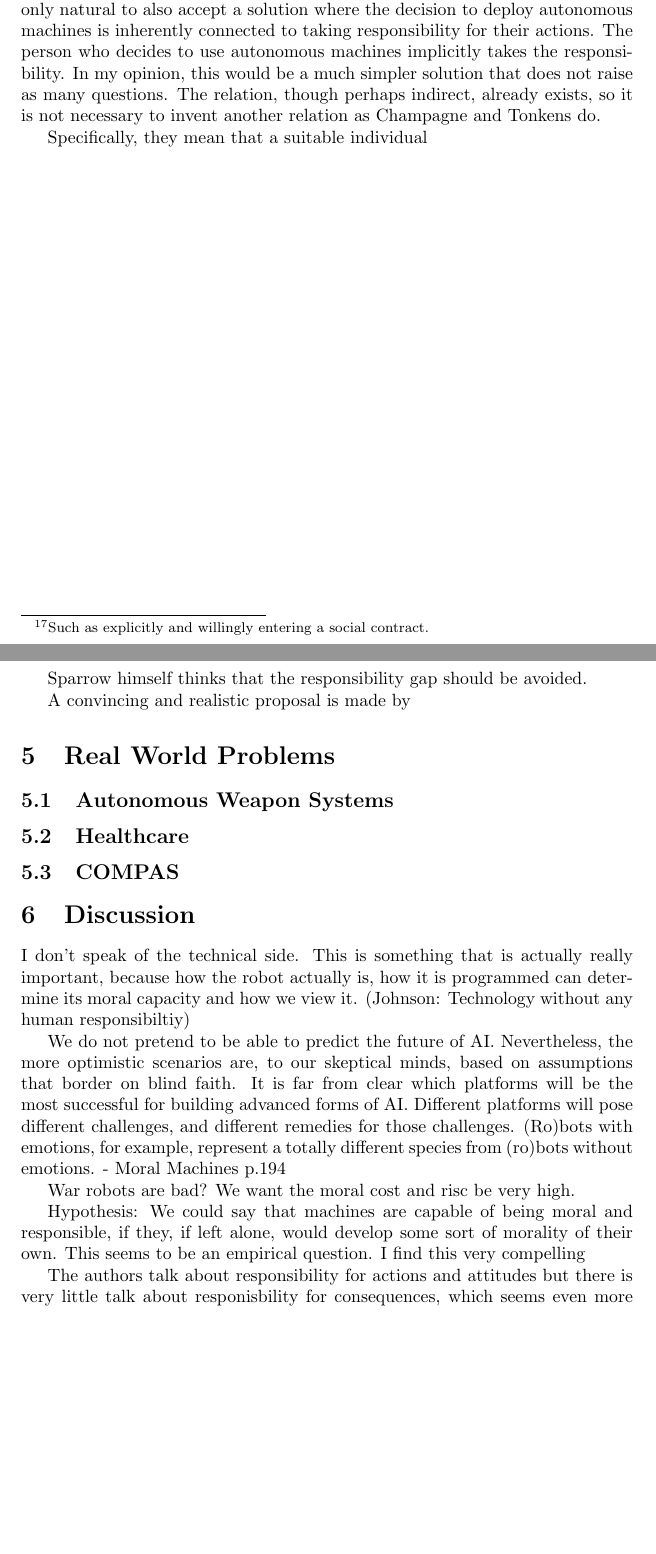
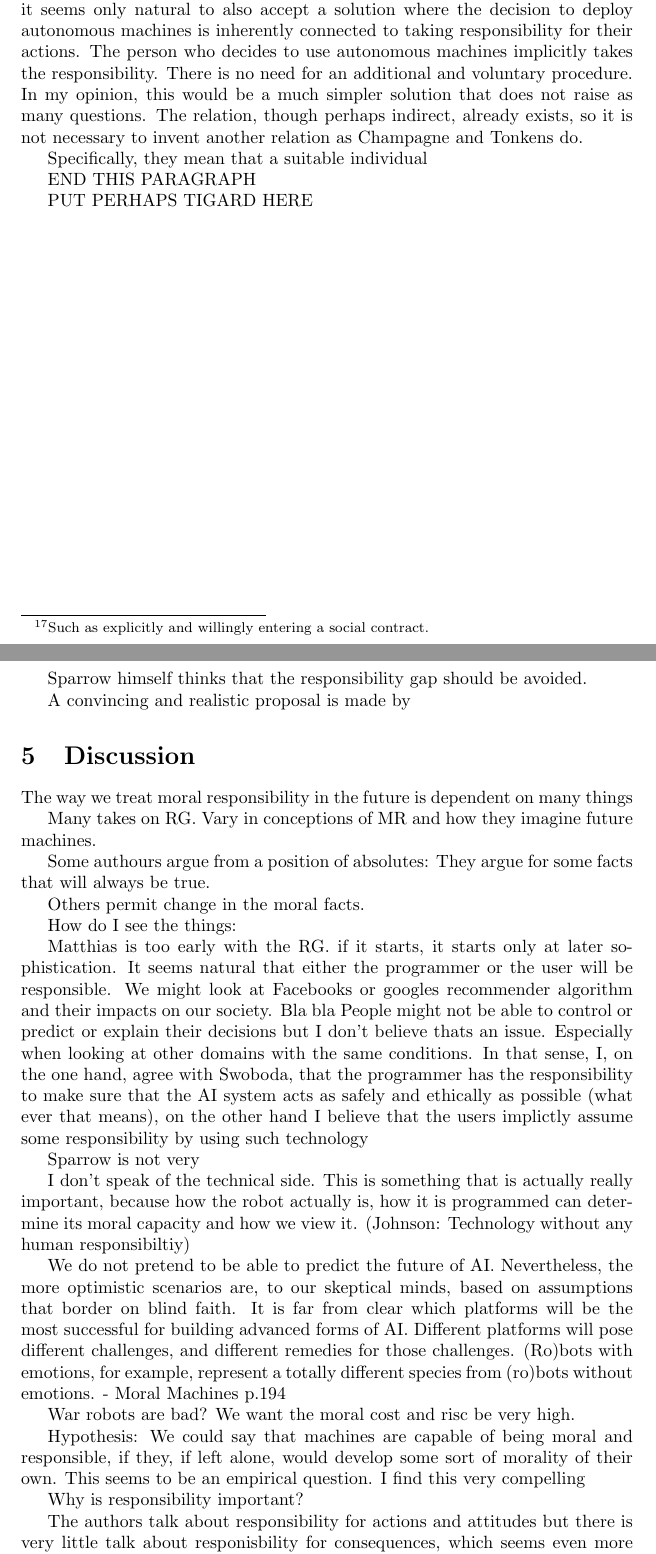
Before and after one commit to malexandrovs/ba, a LaTeX document (script.tex): two parts of pages 31 and 33 of 36 before the commit and two parts of pages 31 and 33 of 37 after it, joined at a grey line, cut so that both start at the same text, the shorter picture padded with empty space. Compiled offline with pdfLaTeX.

Commit message:
start discussion

```diff
--- a/script.tex
+++ b/script.tex
@@ -2254,15 +2254,18 @@ to bypass that infrastructure. If we accept the promoted idea as a viable
 solution to the responsibility gap, it seems only natural to also accept a
 solution where the decision to deploy autonomous machines is inherently
 connected to taking responsibility for their actions. The person who
-decides to use autonomous machines implicitly takes the responsibility.
-In my opinion, this would be a much simpler solution that does not raise as many
-questions. The relation, though perhaps indirect, already exists, so it is not necessary
-to invent another relation as Champagne and Tonkens do.
+decides to use autonomous machines implicitly takes the responsibility. There is
+no need for an additional and voluntary procedure. In my opinion, this would be
+a much simpler solution that does not raise as many questions. The relation,
+though perhaps indirect, already exists, so it is not necessary to invent
+another relation as Champagne and Tonkens do.
 
 Specifically, they mean that a suitable individual
 
 
-
+END THIS PARAGRAPH
+
+PUT PERHAPS TIGARD HERE
 
 
 \newpage
@@ -2289,11 +2292,32 @@ Sparrow himself thinks that the responsibility gap should be avoided.
 
 A convincing and realistic proposal is made by
 
-\section{Real World Problems}
-\subsection{Autonomous Weapon Systems}
-\subsection{Healthcare}
-\subsection{COMPAS}
 \section{Discussion}
+
+The way we treat moral responsibility in the future is dependent on many things
+
+Many takes on RG. Vary in conceptions of MR and how they imagine future
+machines.
+
+Some authours argue from a position of absolutes: They argue for some facts that
+will always be true.
+
+Others permit change in the moral facts.
+
+How do I see the things:
+
+Matthias is too early with the RG. if it starts, it starts only at later
+sophistication. It seems natural that either the programmer or the user will be
+responsible. We might look at Facebooks or googles recommender algorithm and
+their impacts on our society. Bla bla
+People might not be able to control or predict or explain their decisions but I
+don't believe thats an issue. Especially when looking at other domains with the
+same conditions. In that sense, I, on the one hand, agree with Swoboda, that the
+programmer has the responsibility to make sure that the AI system acts as safely
+and ethically as possible (what ever that means), on the other hand I believe
+that the users implictly assume some responsibility by using such technology
+
+Sparrow is not very
 
 I don't speak of the technical side. This is something that is actually really
 important, because how the robot actually is, how it is programmed can determine
@@ -2314,6 +2338,8 @@ War robots are bad? We want the moral cost and risc be very high.
 Hypothesis: We could say that machines are capable of being moral and
 responsible, if they, if left alone, would develop some sort of morality of
 their own. This seems to be an empirical question. I find this very compelling
+
+Why is responsibility important?
 
 The authors talk about responsibility for actions and attitudes but there is
 very little talk about responisbility for consequences, which seems even more
```
Also changed, not shown: script.pdf, script.tex (4 more changed lines), 2 other files.
